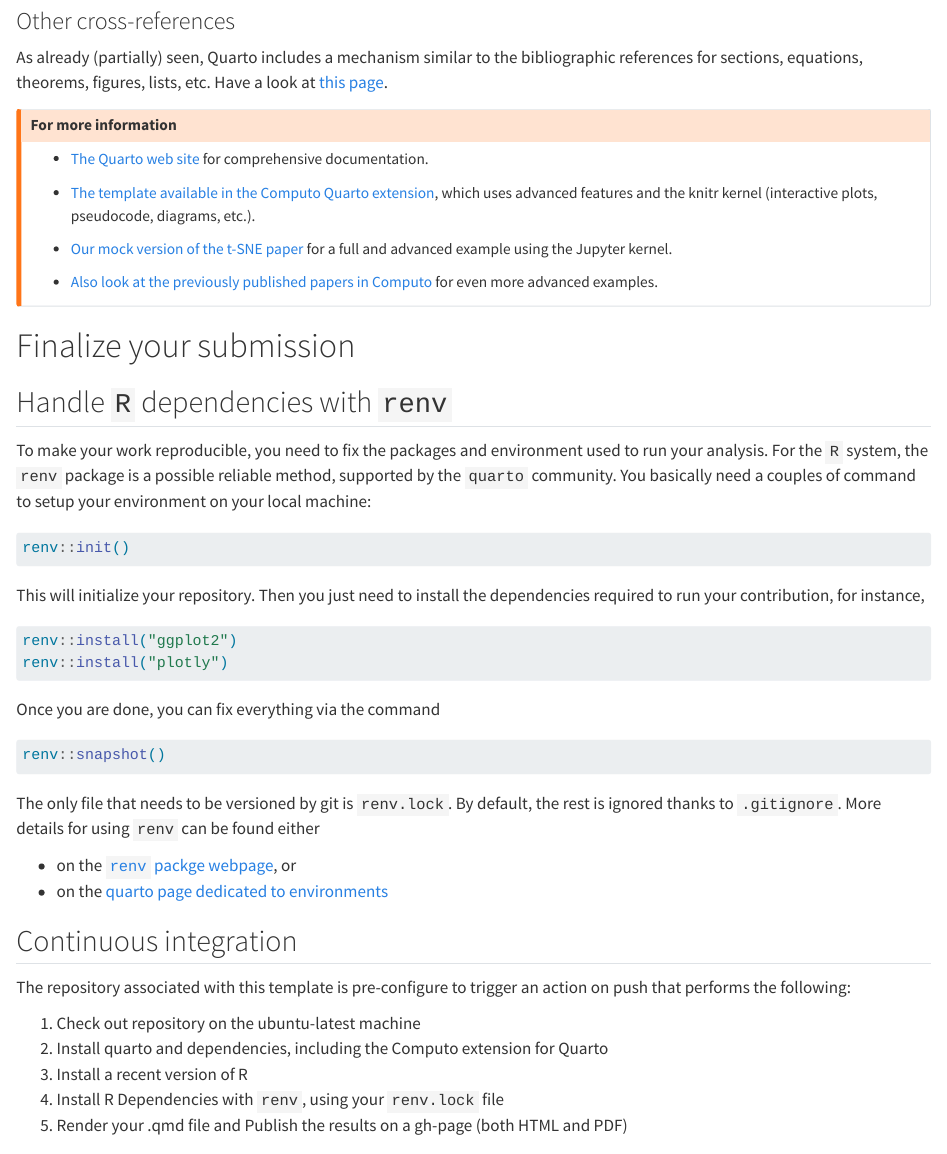
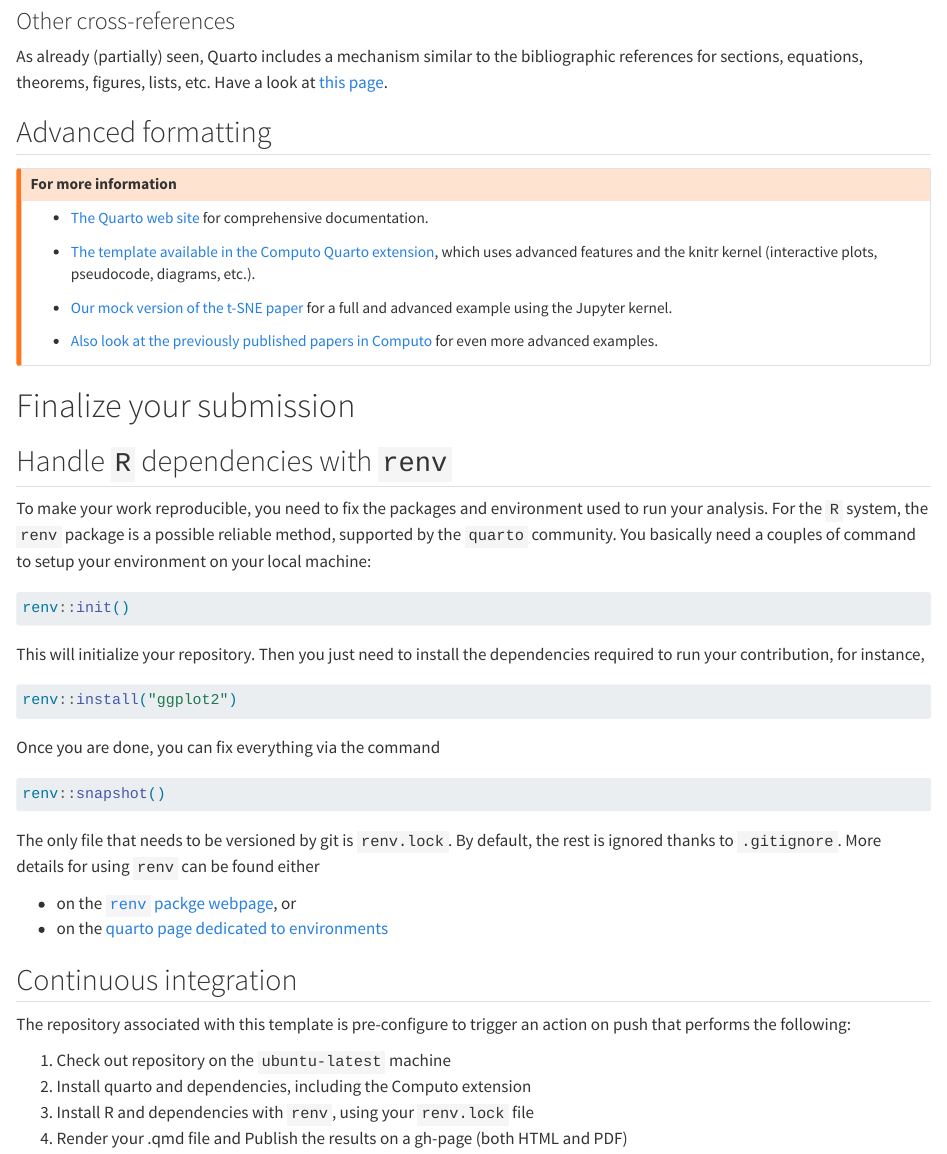
Before and after one commit to computorg/template-computo-R, a Quarto document (template-computo-R.qmd): the page in a window 1100 px wide, from 4240 px down. Rendered offline with R 4.5, knitr and Pandoc in place of Quarto, with nearby package versions; drawn as R Markdown's standard HTML page in place of the format the file asks for; code that draws random numbers runs with fixed seeds of ours.

Commit message:
more typos

````diff
--- a/template-computo-R.qmd
+++ b/template-computo-R.qmd
@@ -202,8 +202,9 @@ bibliographic references for sections, equations, theorems, figures,
 lists, etc. Have a look at [this
 page](https://quarto.org/docs/authoring/cross-references.html).
 
+## Advanced formatting
+
 ::: {.callout-warning}
-
 ## For more information
 
 - [The Quarto web site](https://quarto.org) for comprehensive documentation.
@@ -231,7 +232,6 @@ This will initialize your repository. Then you just need to install the dependen
 
 ```{r, eval=FALSE}
 renv::install("ggplot2")
-renv::install("plotly")
 ```
 
 Once you are done, you can fix everything via the command
@@ -249,11 +249,10 @@ The only file that needs to be versioned by git is `renv.lock`. By default, the
 
 The repository associated with this template is pre-configure to trigger an action on push that performs the following:
 
-1. Check out repository on the ubuntu-latest machine
-2. Install quarto and dependencies, including the Computo extension for Quarto
-3. Install a recent version of R
-4. Install R Dependencies with `renv`, using your `renv.lock` file
-5. Render your .qmd file and Publish the results on a gh-page (both HTML and PDF)
+1. Check out repository on the `ubuntu-latest` machine
+2. Install quarto and dependencies, including the Computo extension
+3. Install R and dependencies with `renv`, using your `renv.lock` file
+4. Render your .qmd file and Publish the results on a gh-page (both HTML and PDF)
 
 The file [.github/workflows/build_n_publish.yml](https://github.com/computorg/template-computo-R/blob/main/.github/workflows/build_n_publish.yml) is largely inspired from [this file](https://quarto.org/docs/publishing/github-pages.html#example-knitr-with-renv).
 
````
Also changed, not shown: README.md, template-computo-R.qmd (10 more changed lines).
